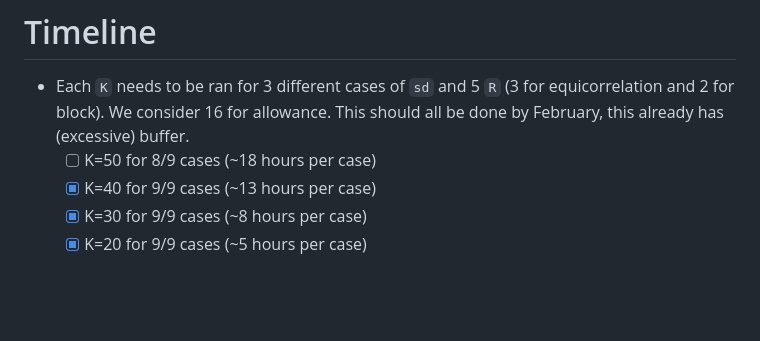
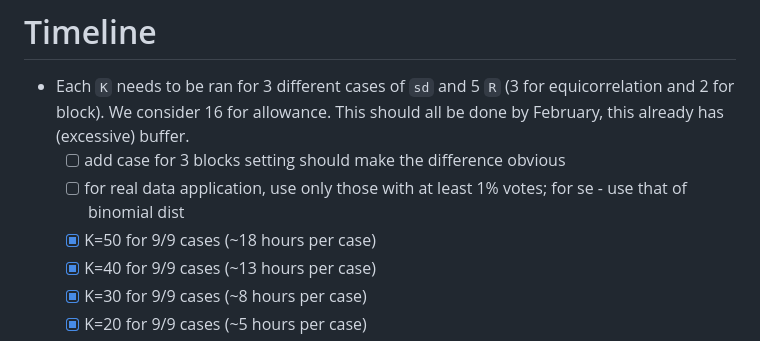
Before and after one commit to ShaineRosewel/ranking-project, a Markdown page: README.md, the part around the change. GitHub-like rendering; blank space fills up the shorter version.

```diff
--- a/README.md
+++ b/README.md
@@ -47,7 +47,9 @@
 # Timeline
 
 - Each `K` needs to be ran for 3 different cases of `sd` and 5 `R` (3 for equicorrelation and 2 for block). We consider 16 for allowance. This should all be done by February, this already has (excessive) buffer.
-  - [ ] K=50 for 8/9 cases (~18 hours per case)
+  - [ ] add case for 3 blocks setting should make the difference obvious
+  - [ ] for real data application, use only those with at least 1% votes; for se - use that of binomial dist
+  - [x] K=50 for 9/9 cases (~18 hours per case)
   - [x] K=40 for 9/9 cases (~13 hours per case)
   - [x] K=30 for 9/9 cases (~8 hours per case)
   - [x] K=20 for 9/9 cases (~5 hours per case)
```
